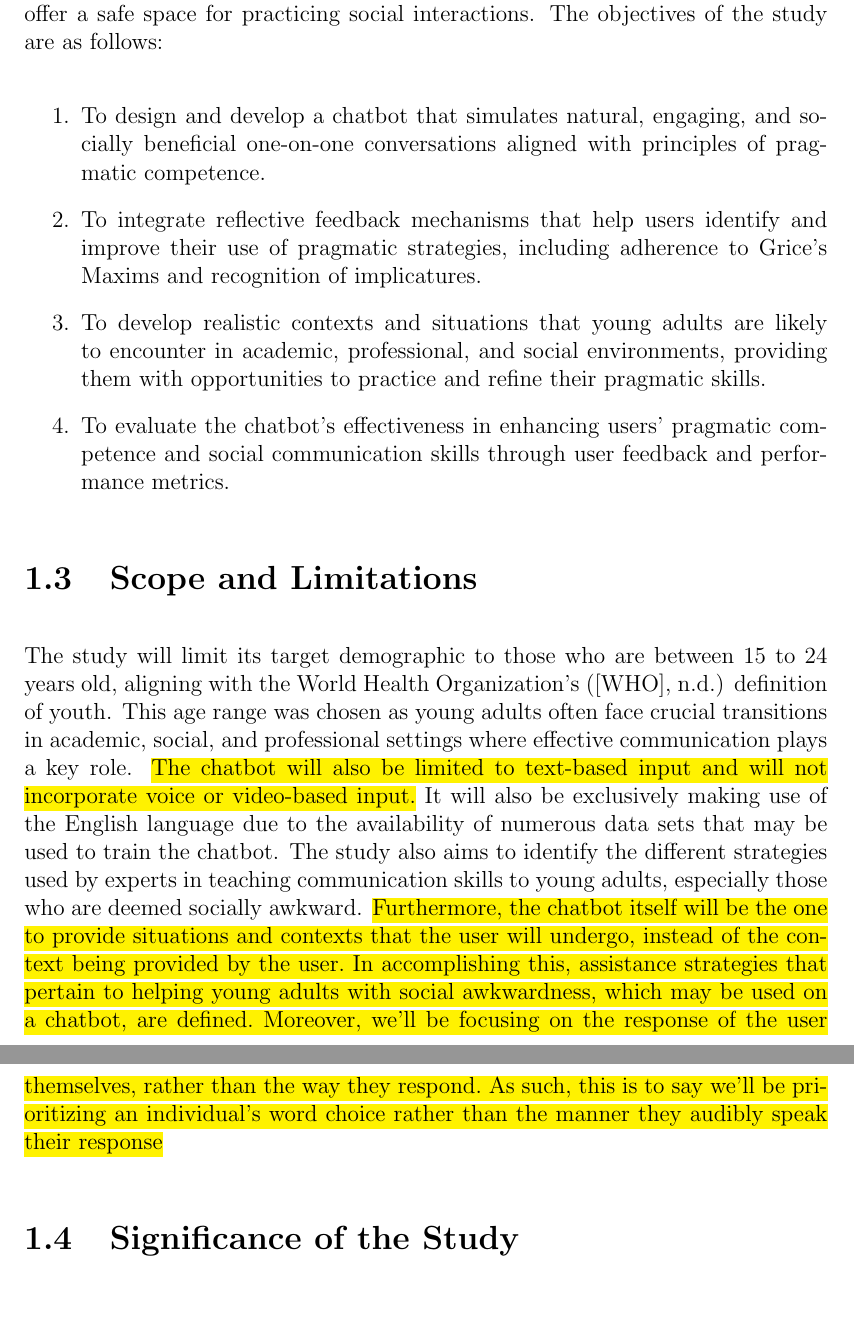
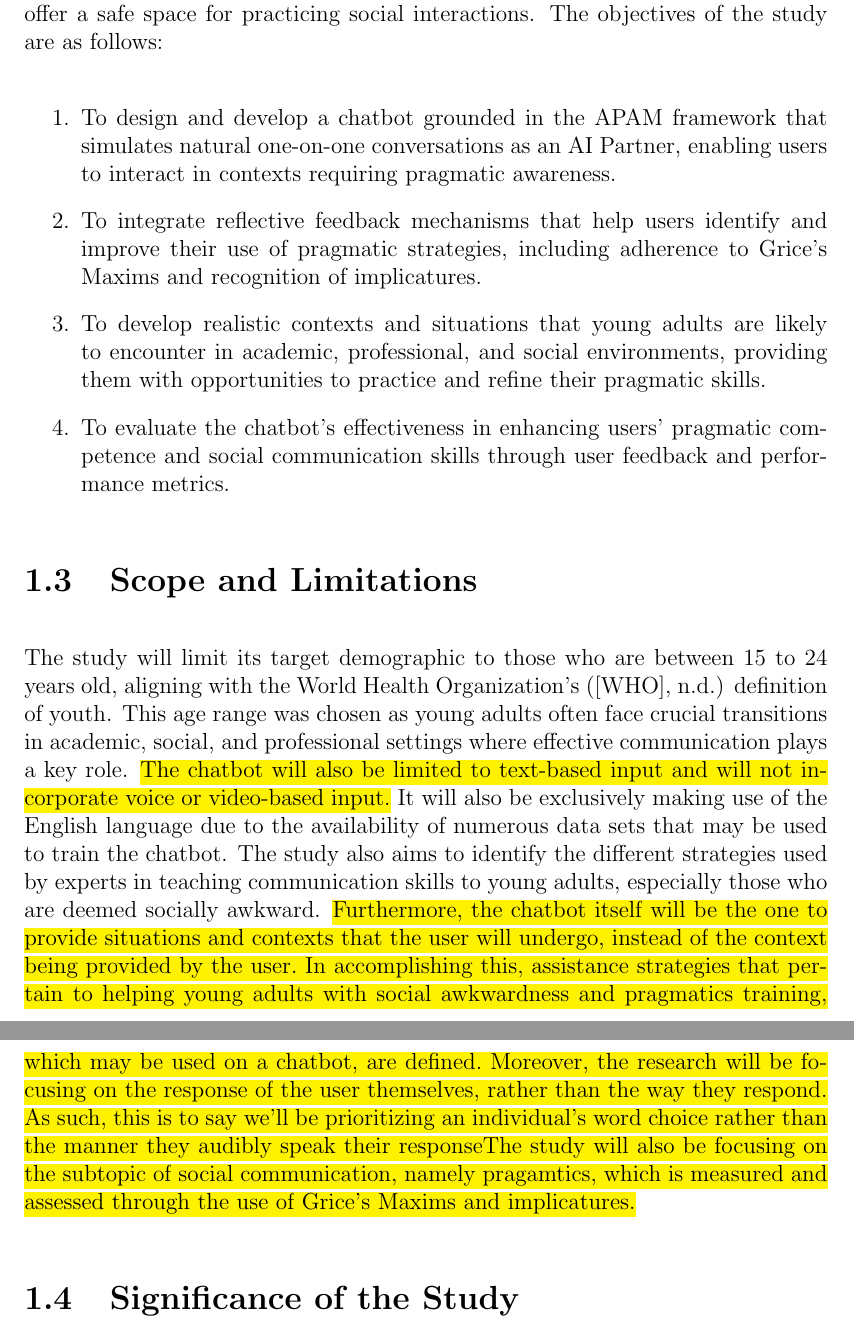
Before and after one commit to MglGuer/thesis, a LaTeX thesis (main.tex, which reads chapter_1.tex): two parts of pages 6 and 7 of 19, joined at a grey line, cut so that both start at the same text. Compiled offline with pdfLaTeX.

Commit message:
edited significance, statements on the focus on pragmatics

```diff
--- a/chapter_1.tex
+++ b/chapter_1.tex
@@ -28,7 +28,7 @@ Despite the advancements in chatbot technology, existing conversational agents o
 This study aims to develop a one-on-one chatbot that helps young adults ages 15 to 24 years old improve their social communication skills. Unlike task-based chatbots, it will simulate natural conversations, provide real-time feedback, and offer a safe space for practicing social interactions. The objectives of the study are as follows:
 
 \begin{enumerate}
-    \item To design and develop a chatbot that simulates natural, engaging, and socially beneficial one-on-one conversations aligned with principles of pragmatic competence.
+    \item To design and develop a chatbot grounded in the APAM framework that simulates natural  one-on-one conversations as an AI Partner, enabling users to interact in contexts requiring pragmatic awareness.
     \item To integrate reflective feedback mechanisms that help users identify and improve their use of pragmatic strategies, including adherence to Grice’s Maxims and recognition of implicatures.
     \item To develop realistic contexts and situations that young adults are likely to encounter in academic, professional, and social environments, providing them with opportunities to practice and refine their pragmatic skills.
     \item To evaluate the chatbot’s effectiveness in enhancing users' pragmatic competence and social communication skills through user feedback and performance metrics.
@@ -36,7 +36,7 @@ This study aims to develop a one-on-one chatbot that helps young adults ages 15
 
 \section{Scope and Limitations}
 
-The study will limit its target demographic to those who are between 15 to 24 years old, aligning with the World Health Organization's ([WHO], n.d.) definition of youth. This age range was chosen as young adults often face crucial transitions in academic, social, and professional settings where effective communication plays a key role. \hl{The chatbot will also be limited to text-based input and will not incorporate voice or video-based input.} It will also be exclusively making use of the English language due to the availability of numerous data sets that may be used to train the chatbot. The study also aims to identify the different strategies used by experts in teaching communication skills to young adults, especially those who are deemed socially awkward. \hl{Furthermore, the chatbot itself will be the one to provide situations and contexts that the user will undergo, instead of the context being provided by the user. In accomplishing this, assistance strategies that pertain to helping young adults with social awkwardness, which may be used on a chatbot, are defined. Moreover, we'll be focusing on the response of the user themselves, rather than the way they respond. As such, this is to say we'll be prioritizing an individual's word choice rather than the manner they audibly speak their response}
+The study will limit its target demographic to those who are between 15 to 24 years old, aligning with the World Health Organization's ([WHO], n.d.) definition of youth. This age range was chosen as young adults often face crucial transitions in academic, social, and professional settings where effective communication plays a key role. \hl{The chatbot will also be limited to text-based input and will not incorporate voice or video-based input.} It will also be exclusively making use of the English language due to the availability of numerous data sets that may be used to train the chatbot. The study also aims to identify the different strategies used by experts in teaching communication skills to young adults, especially those who are deemed socially awkward. \hl{Furthermore, the chatbot itself will be the one to provide situations and contexts that the user will undergo, instead of the context being provided by the user. In accomplishing this, assistance strategies that pertain to helping young adults with social awkwardness and pragmatics training, which may be used on a chatbot, are defined. Moreover, the research will be focusing on the response of the user themselves, rather than the way they respond. As such, this is to say we'll be prioritizing an individual's word choice rather than the manner they audibly speak their response}\hl{The study will also be focusing on the subtopic of social communication, namely pragamtics, which is measured and assessed through the use of Grice's Maxims and implicatures.}
 
 \section{Significance of the Study}
 While current chatbot applications focus more on therapeutic services, such as Woebot (Woebot Health, 2025), there is a lack of tools designed for non-therapeutic needs, such as for enhancing social communication skills. Moreover, Many young adults (15–24) struggle with real-world social interactions but lack accessible, judgment-free spaces to practice. Existing chatbots are not designed for adaptive social communication training, often failing to accommodate diverse communication styles or provide meaningful, real-time feedback. Thus, this study aims to provide a personalized, accessible platform for young adults who wish to improve their conversation skills.
```
